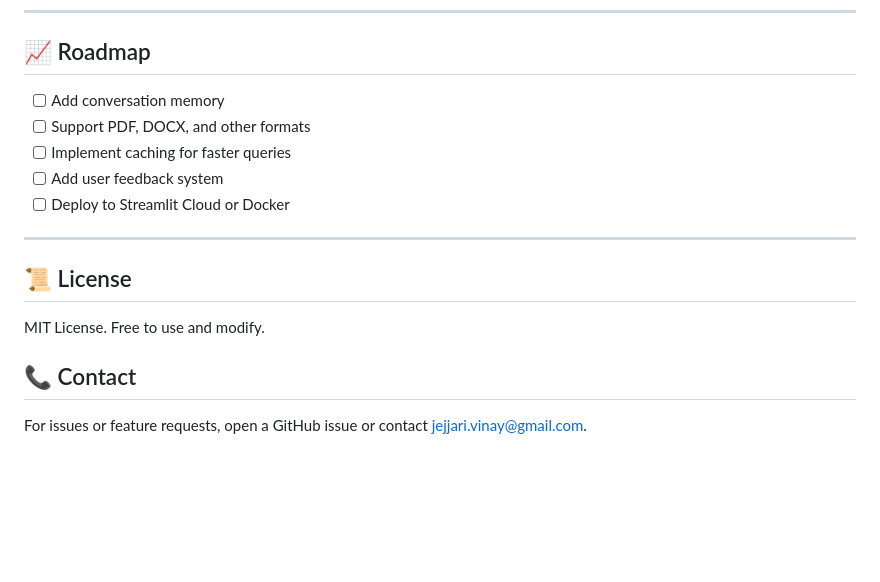
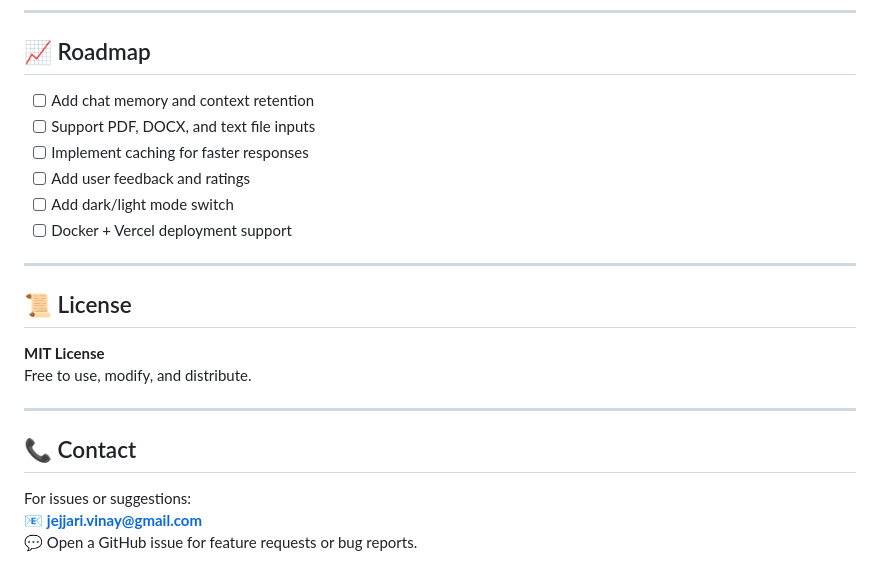
Before and after one commit to vinay26-git/scrapy-ai, a Markdown page: README.md, the part around the change printed below. Drawn GitHub-style; blank space fills up the shorter version.

```diff
--- a/README.md
+++ b/README.md
@@ -112,17 +147,24 @@ project/
 
 ## 📈 Roadmap
 
-- [ ] Add conversation memory
-- [ ] Support PDF, DOCX, and other formats
-- [ ] Implement caching for faster queries
-- [ ] Add user feedback system
-- [ ] Deploy to Streamlit Cloud or Docker
+- [ ] Add chat memory and context retention
+- [ ] Support PDF, DOCX, and text file inputs
+- [ ] Implement caching for faster responses
+- [ ] Add user feedback and ratings
+- [ ] Add dark/light mode switch
+- [ ] Docker + Vercel deployment support
 
 ---
 
 ## 📜 License
 
-MIT License. Free to use and modify.
+**MIT License**
+Free to use, modify, and distribute.
+
+---
 
 ## 📞 Contact
-For issues or feature requests, open a GitHub issue or contact jejjari.vinay@gmail.com.
+
+For issues or suggestions:
+📧 **jejjari.vinay@gmail.com**
+💬 Open a GitHub issue for feature requests or bug reports.
```
Also changed, not shown: other parts of README.md (+96 -61 lines).
